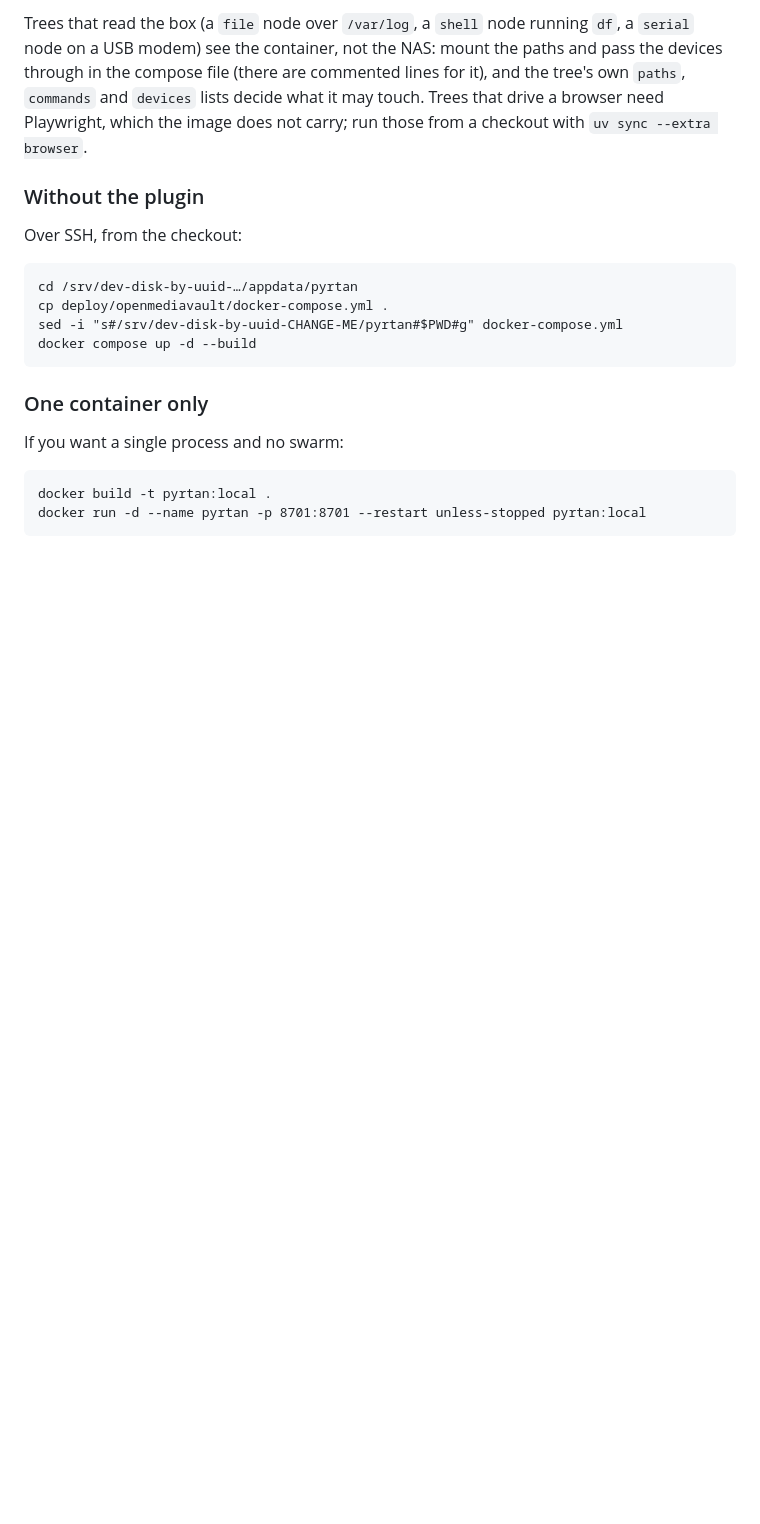
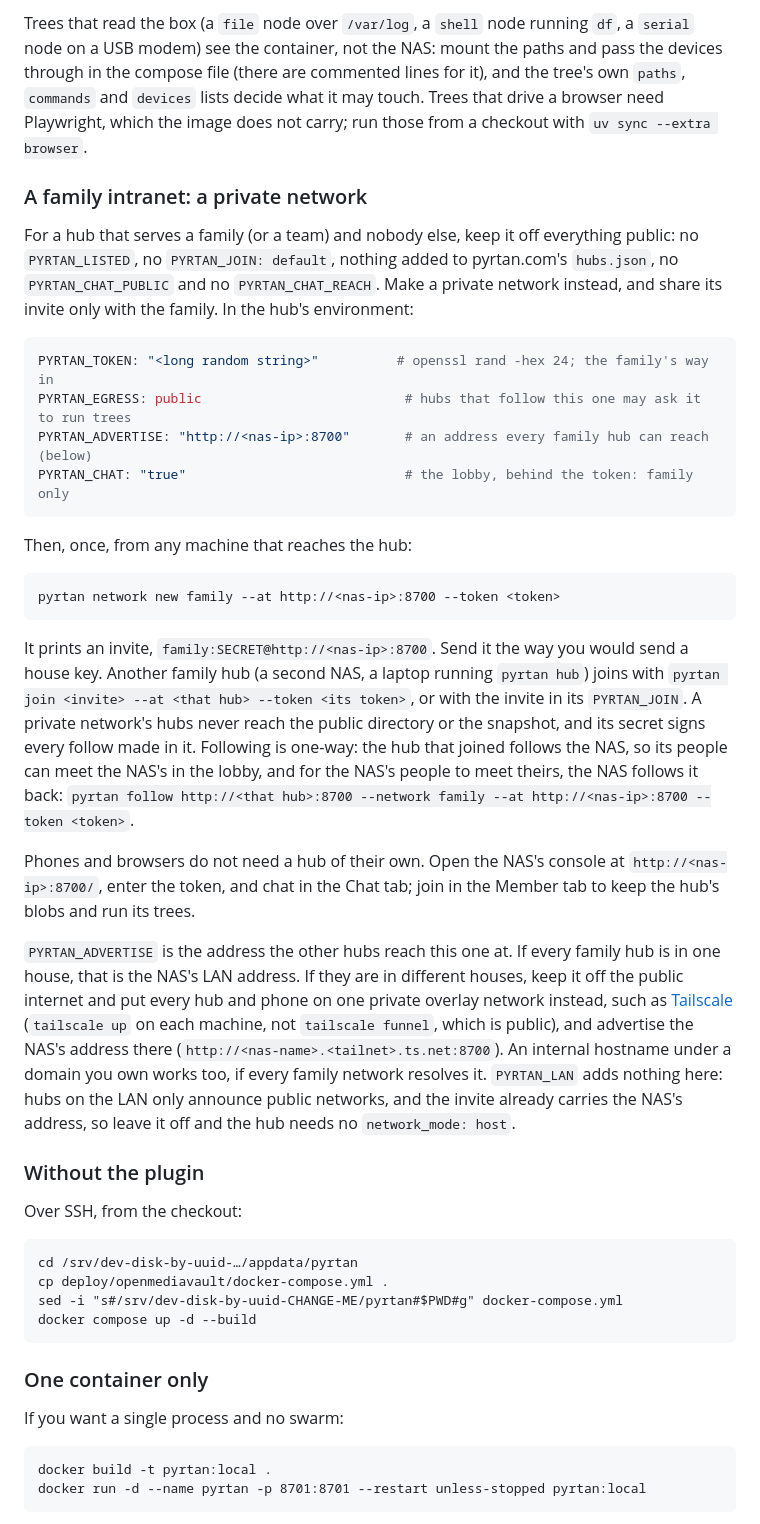
Before and after one commit to b-i-t-8/pyrtan, a Markdown page: deploy/README.md, the part around the change. GitHub-like rendering; blank space fills up the shorter version.

Commit message:
deploy/README: a family intranet on a private network
How to run a hub for a family or a team and nobody else: off the public
directory and pyrtan.com's hub list, chat behind the token, and a
private network (`pyrtan network new family`) whose invite is shared
privately. Says how a second hub joins, why the NAS follows it back for
chat to work both ways, how phones join through the console, and what
to advertise: the LAN address in one house, a private overlay such as
Tailscale (not funnel) across houses. Notes that --lan adds nothing to a
private network, since LAN beacons name only public networks and the
invite carries the hub's address.

Co-Authored-By: Claude Opus 5.5 <noreply@anthropic.com>
Claude-Session: https://claude.ai/code/session_013rD7jd9JrpLd1HKE8P1h3G

````diff
--- a/deploy/README.md
+++ b/deploy/README.md
@@ -101,6 +101,55 @@ NAS: mount the paths and pass the devices through in the compose file
 drive a browser need Playwright, which the image does not carry; run
 those from a checkout with `uv sync --extra browser`.
 
+### A family intranet: a private network
+
+For a hub that serves a family (or a team) and nobody else, keep it off
+everything public: no `PYRTAN_LISTED`, no `PYRTAN_JOIN: default`, nothing
+added to pyrtan.com's `hubs.json`, no `PYRTAN_CHAT_PUBLIC` and no
+`PYRTAN_CHAT_REACH`. Make a private network instead, and share its
+invite only with the family. In the hub's environment:
+
+```yaml
+PYRTAN_TOKEN: "<long random string>"          # openssl rand -hex 24; the family's way in
+PYRTAN_EGRESS: public                          # hubs that follow this one may ask it to run trees
+PYRTAN_ADVERTISE: "http://<nas-ip>:8700"       # an address every family hub can reach (below)
+PYRTAN_CHAT: "true"                            # the lobby, behind the token: family only
+```
+
+Then, once, from any machine that reaches the hub:
+
+```
+pyrtan network new family --at http://<nas-ip>:8700 --token <token>
+```
+
+It prints an invite, `family:SECRET@http://<nas-ip>:8700`. Send it the
+way you would send a house key. Another family hub (a second NAS, a
+laptop running `pyrtan hub`) joins with `pyrtan join <invite> --at <that
+hub> --token <its token>`, or with the invite in its `PYRTAN_JOIN`. A
+private network's hubs never reach the public directory or the snapshot,
+and its secret signs every follow made in it. Following is one-way:
+the hub that joined follows the NAS, so its people can meet the NAS's
+in the lobby, and for the NAS's people to meet theirs, the NAS follows
+it back: `pyrtan follow http://<that hub>:8700 --network family --at
+http://<nas-ip>:8700 --token <token>`.
+
+Phones and browsers do not need a hub of their own. Open the NAS's
+console at `http://<nas-ip>:8700/`, enter the token, and chat in the
+Chat tab; join in the Member tab to keep the hub's blobs and run its
+trees.
+
+`PYRTAN_ADVERTISE` is the address the other hubs reach this one at. If
+every family hub is in one house, that is the NAS's LAN address. If
+they are in different houses, keep it off the public internet and put
+every hub and phone on one private overlay network instead, such as
+[Tailscale](https://tailscale.com) (`tailscale up` on each machine, not
+`tailscale funnel`, which is public), and advertise the NAS's address
+there (`http://<nas-name>.<tailnet>.ts.net:8700`). An internal hostname
+under a domain you own works too, if every family network resolves it.
+`PYRTAN_LAN` adds nothing here: hubs on the LAN only announce public
+networks, and the invite already carries the NAS's address, so leave
+it off and the hub needs no `network_mode: host`.
+
 ### Without the plugin
 
 Over SSH, from the checkout:
````
